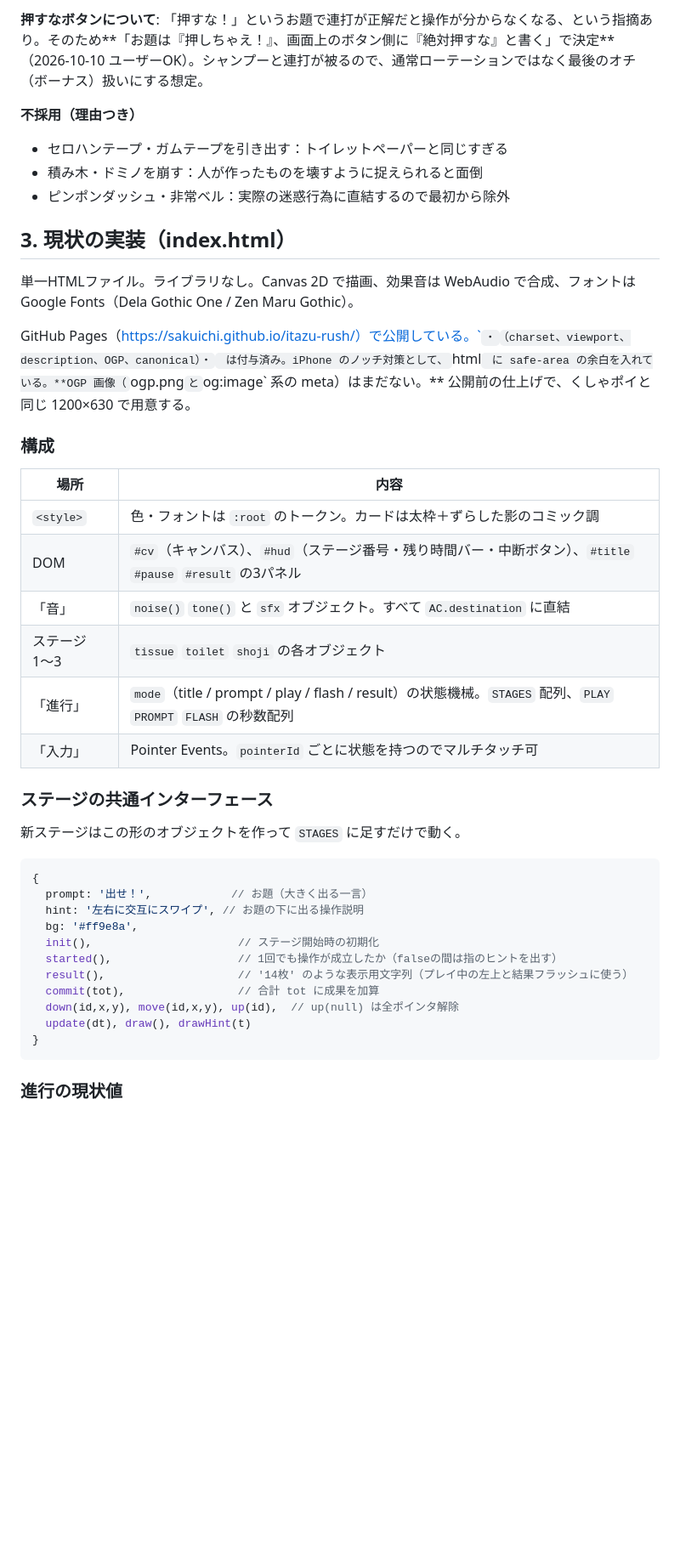
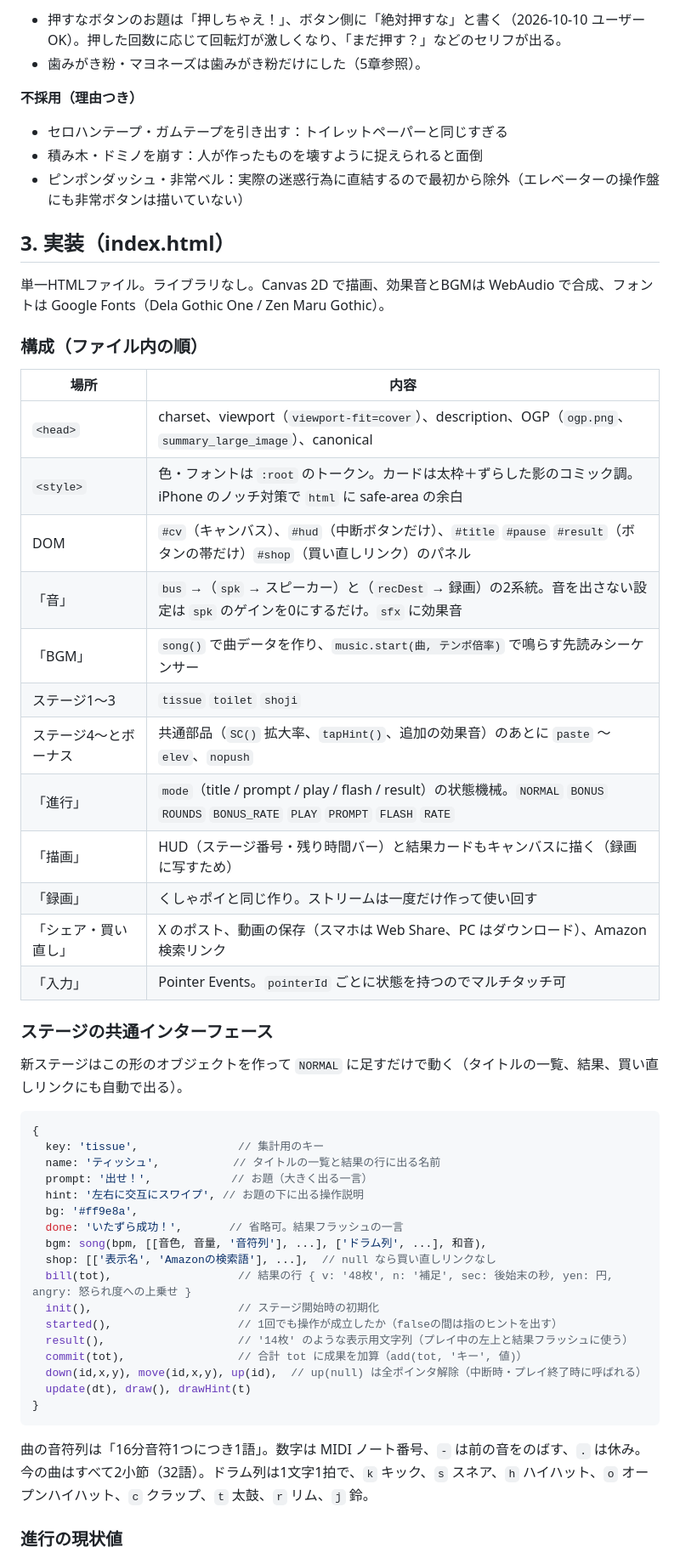
Before and after one commit to sakuichi/itazu-rush, a Markdown page: HANDOFF.md, the part around one of its changes. Shown at 85% size. GitHub-like rendering; blank space fills up the shorter version.

````diff
--- a/HANDOFF.md
+++ b/HANDOFF.md
@@ -40,45 +41,58 @@
 
-**押すなボタンについて**: 「押すな！」というお題で連打が正解だと操作が分からなくなる、という指摘あり。そのため**「お題は『押しちゃえ！』、画面上のボタン側に『絶対押すな』と書く」で決定**（2026-10-10 ユーザーOK）。シャンプーと連打が被るので、通常ローテーションではなく最後のオチ（ボーナス）扱いにする想定。
+- 押すなボタンのお題は「押しちゃえ！」、ボタン側に「絶対押すな」と書く（2026-10-10 ユーザーOK）。押した回数に応じて回転灯が激しくなり、「まだ押す？」などのセリフが出る。
+- 歯みがき粉・マヨネーズは歯みがき粉だけにした（5章参照）。
 
 **不採用（理由つき）**
 - セロハンテープ・ガムテープを引き出す：トイレットペーパーと同じすぎる
 - 積み木・ドミノを崩す：人が作ったものを壊すように捉えられると面倒
-- ピンポンダッシュ・非常ベル：実際の迷惑行為に直結するので最初から除外
+- ピンポンダッシュ・非常ベル：実際の迷惑行為に直結するので最初から除外（エレベーターの操作盤にも非常ボタンは描いていない）
 
-## 3. 現状の実装（index.html）
+## 3. 実装（index.html）
 
-単一HTMLファイル。ライブラリなし。Canvas 2D で描画、効果音は WebAudio で合成、フォントは Google Fonts（Dela Gothic One / Zen Maru Gothic）。
+単一HTMLファイル。ライブラリなし。Canvas 2D で描画、効果音とBGMは WebAudio で合成、フォントは Google Fonts（Dela Gothic One / Zen Maru Gothic）。
 
-GitHub Pages（https://sakuichi.github.io/itazu-rush/）で公開している。`<!DOCTYPE html>`・`<head>`（charset、viewport、description、OGP、canonical）・`<body>` は付与済み。iPhone のノッチ対策として、`html` に safe-area の余白を入れている。**OGP 画像（`ogp.png` と `og:image` 系の meta）はまだない。** 公開前の仕上げで、くしゃポイと同じ 1200×630 で用意する。
-
-### 構成
+### 構成（ファイル内の順）
 
 | 場所 | 内容 |
 |---|---|
-| `<style>` | 色・フォントは `:root` のトークン。カードは太枠＋ずらした影のコミック調 |
-| DOM | `#cv`（キャンバス）、`#hud`（ステージ番号・残り時間バー・中断ボタン）、`#title` `#pause` `#result` の3パネル |
-| 「音」 | `noise()` `tone()` と `sfx` オブジェクト。すべて `AC.destination` に直結 |
-| ステージ1〜3 | `tissue` `toilet` `shoji` の各オブジェクト |
-| 「進行」 | `mode`（title / prompt / play / flash / result）の状態機械。`STAGES` 配列、`PLAY` `PROMPT` `FLASH` の秒数配列 |
+| `<head>` | charset、viewport（`viewport-fit=cover`）、description、OGP（`ogp.png`、`summary_large_image`）、canonical |
+| `<style>` | 色・フォントは `:root` のトークン。カードは太枠＋ずらした影のコミック調。iPhone のノッチ対策で `html` に safe-area の余白 |
+| DOM | `#cv`（キャンバス）、`#hud`（中断ボタンだけ）、`#title` `#pause` `#result`（ボタンの帯だけ）`#shop`（買い直しリンク）のパネル |
+| 「音」 | `bus` →（`spk` → スピーカー）と（`recDest` → 録画）の2系統。音を出さない設定は `spk` のゲインを0にするだけ。`sfx` に効果音 |
+| 「BGM」 | `song()` で曲データを作り、`music.start(曲, テンポ倍率)` で鳴らす先読みシーケンサー |
+| ステージ1〜3 | `tissue` `toilet` `shoji` |
+| ステージ4〜とボーナス | 共通部品（`SC()` 拡大率、`tapHint()`、追加の効果音）のあとに `paste` 〜 `elev`、`nopush` |
+| 「進行」 | `mode`（title / prompt / play / flash / result）の状態機械。`NORMAL` `BONUS` `ROUNDS` `BONUS_RATE` `PLAY` `PROMPT` `FLASH` `RATE` |
+| 「描画」 | HUD（ステージ番号・残り時間バー）と結果カードもキャンバスに描く（録画に写すため） |
+| 「録画」 | くしゃポイと同じ作り。ストリームは一度だけ作って使い回す |
+| 「シェア・買い直し」 | X のポスト、動画の保存（スマホは Web Share、PC はダウンロード）、Amazon 検索リンク |
 | 「入力」 | Pointer Events。`pointerId` ごとに状態を持つのでマルチタッチ可 |
 
 ### ステージの共通インターフェース
 
-新ステージはこの形のオブジェクトを作って `STAGES` に足すだけで動く。
+新ステージはこの形のオブジェクトを作って `NORMAL` に足すだけで動く（タイトルの一覧、結果、買い直しリンクにも自動で出る）。
 
 ```js
 {
+  key: 'tissue',               // 集計用のキー
+  name: 'ティッシュ',           // タイトルの一覧と結果の行に出る名前
   prompt: '出せ！',            // お題（大きく出る一言）
   hint: '左右に交互にスワイプ', // お題の下に出る操作説明
   bg: '#ff9e8a',
+  done: 'いたずら成功！',       // 省略可。結果フラッシュの一言
+  bgm: song(bpm, [[音色, 音量, '音符列'], ...], ['ドラム列', ...], 和音),
+  shop: [['表示名', 'Amazonの検索語'], ...],  // null なら買い直しリンクなし
+  bill(tot),                   // 結果の行 { v: '48枚', n: '補足', sec: 後始末の秒, yen: 円, angry: 怒られ度への上乗せ }
   init(),                      // ステージ開始時の初期化
   started(),                   // 1回でも操作が成立したか（falseの間は指のヒントを出す）
   result(),                    // '14枚' のような表示用文字列（プレイ中の左上と結果フラッシュに使う）
-  commit(tot),                 // 合計 tot に成果を加算
-  down(id,x,y), move(id,x,y), up(id),  // up(null) は全ポインタ解除
+  commit(tot),                 // 合計 tot に成果を加算（add(tot, 'キー', 値)）
+  down(id,x,y), move(id,x,y), up(id),  // up(null) は全ポインタ解除（中断時・プレイ終了時に呼ばれる）
   update(dt), draw(), drawHint(t)
 }
 ```
 
+曲の音符列は「16分音符1つにつき1語」。数字は MIDI ノート番号、`-` は前の音をのばす、`.` は休み。今の曲はすべて2小節（32語）。ドラム列は1文字1拍で、`k` キック、`s` スネア、`h` ハイハット、`o` オープンハイハット、`c` クラップ、`t` 太鼓、`r` リム、`j` 鈴。
+
 ### 進行の現状値
 
````
Also changed, not shown: other parts of HANDOFF.md (+101 -85 lines).
